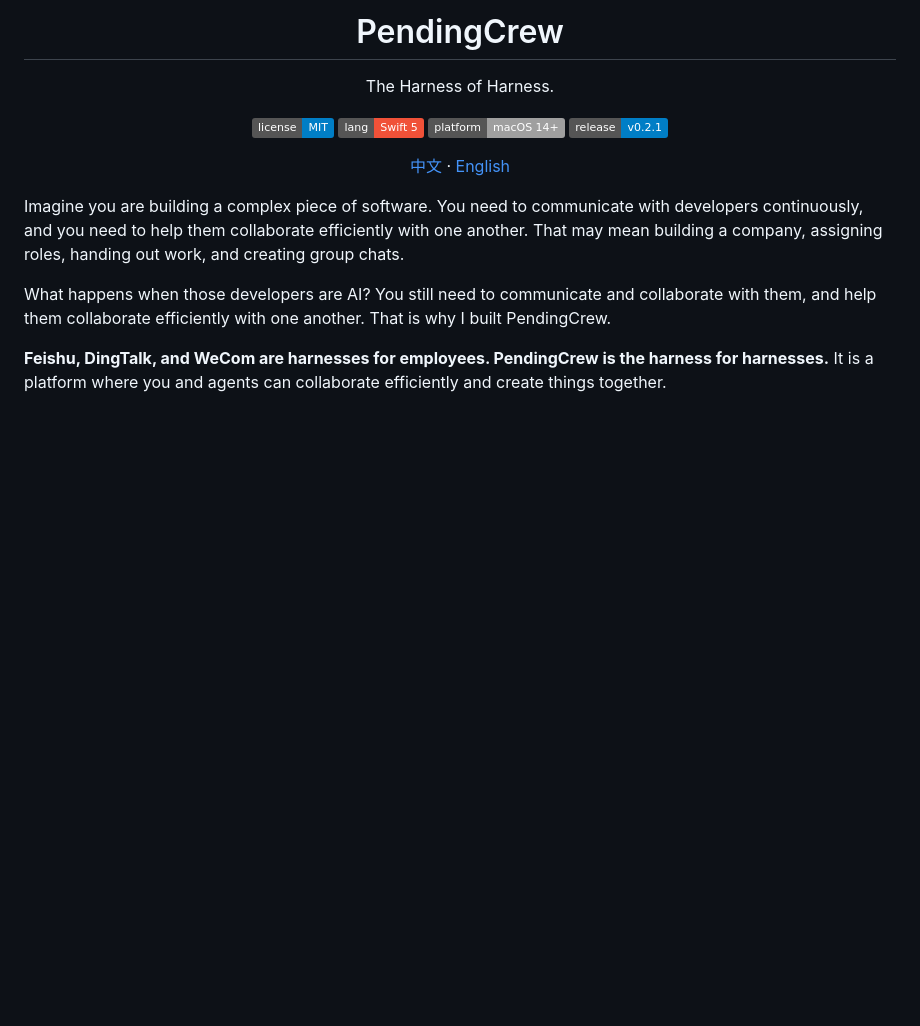
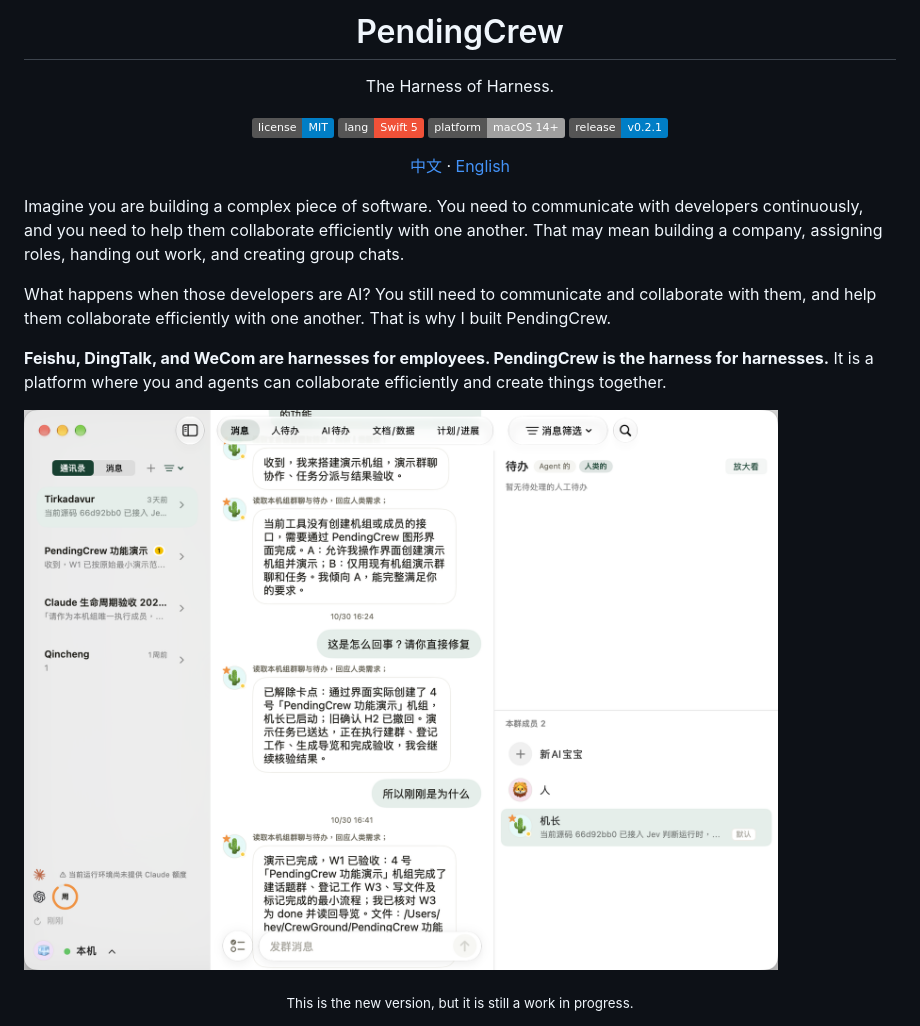
Before and after one commit to syncmeta/PendingCrew, a Markdown page: README_EN.md, the part around the change. Drawn GitHub-style; pictures changed too: docs/screenshots/main-new.png (added); badges without logos; blank space fills up the shorter version.

Commit message:
docs: show new interface screenshot above previous version

```diff
--- a/README_EN.md
+++ b/README_EN.md
@@ -27,6 +27,10 @@ them, and help them collaborate efficiently with one another. That is why I buil
 **Feishu, DingTalk, and WeCom are harnesses for employees. PendingCrew is the harness for
 harnesses.** It is a platform where you and agents can collaborate efficiently and create things
 together.
+
+![PendingCrew new main interface](docs/screenshots/main-new.png)
+
+<p align="center"><sub>This is the new version, but it is still a work in progress.</sub></p>
 
 ![PendingCrew main window: the member list on the right shows five members—the captain running Opus and three workers running GPT-5.6-Sol. Agents from different vendors work together in one group chat. The conversation shows real collaboration: “Terminal tree rendering” reports a shared Git index race while committing; “HTML organization chart rendering” turns it into a pending decision and asks the captain whether it should move its own work aside or let the captain reorganize the commits; two other members are typing.](docs/screenshots/crew-collaboration.png)
 
```
Also changed, not shown: README.md (+4 -0 lines).
